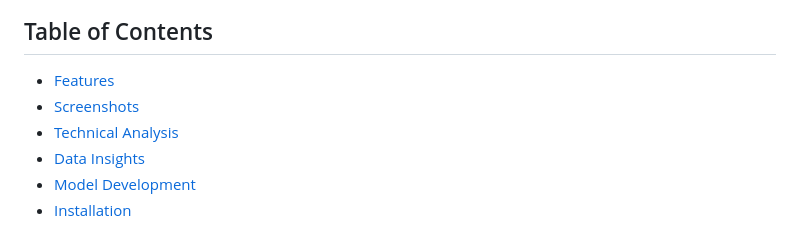
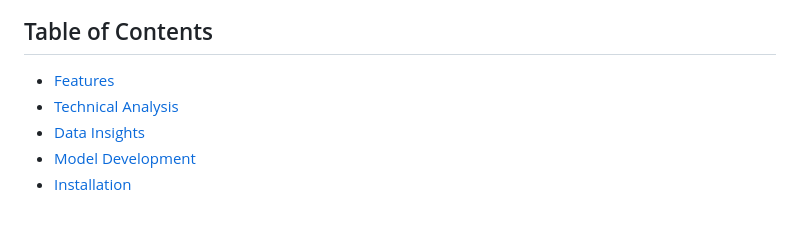
Before and after one commit to martinktay/forecasting-renewable-energy-app, a Markdown page: README.md, the part around the change. Rendered like a GitHub page.

Commit message:
Update README.md
Updated table of conents

```diff
--- a/README.md
+++ b/README.md
@@ -5,7 +5,6 @@ A sophisticated Flask web application that leverages machine learning to forecas
 ## Table of Contents
 
 - [Features](#features)
-- [Screenshots](#screenshots)
 - [Technical Analysis](#technical-analysis)
 - [Data Insights](#data-insights)
 - [Model Development](#model-development)
```
